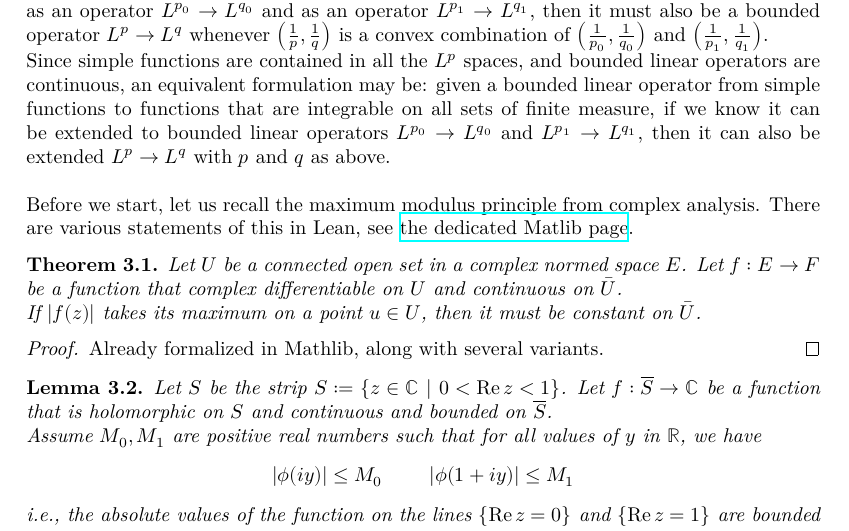
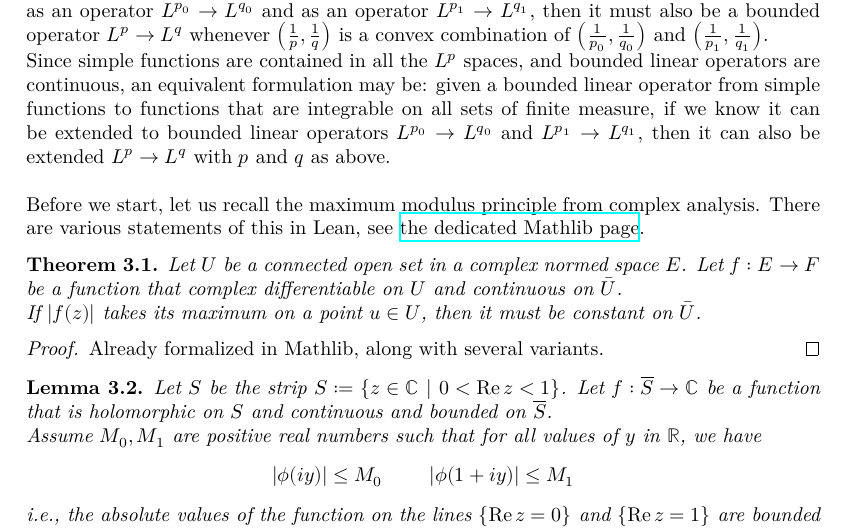
Before and after one commit to fpvandoorn/BonnAnalysis, a LaTeX document (blueprint/src/print.tex, which reads blueprint/src/chapter/interpolation.tex): part of page 10 of 17, cut so that both start at the same text. Compiled offline with XeLaTeX.

Commit message:
Update interpolation.tex

```diff
--- a/blueprint/src/chapter/interpolation.tex
+++ b/blueprint/src/chapter/interpolation.tex
@@ -9,7 +9,7 @@ it must also be a bounded operator $L^p \to L^q$ whenever $\left(\frac{1}{p}, \f
 Since simple functions are contained in all the $L^p$ spaces, and bounded linear operators are continuous, an equivalent formulation may be: given a bounded linear operator from simple functions to functions that are integrable on all sets of finite measure, if we know it can be extended to bounded linear
 operators $L^{p_0} \to L^{q_0}$ and $L^{p_1} \to L^{q_1}$, then it can also be extended $L^p \to L^q$ with $p$ and $q$ as above.\\\\
 Before we start, let us recall the maximum modulus principle from complex analysis.
-There are various statements of this in Lean, see \href{https://leanprover-community.github.io/mathlib4_docs/Mathlib/Analysis/Complex/AbsMax.html}{the dedicated Matlib page}.
+There are various statements of this in Lean, see \href{https://leanprover-community.github.io/mathlib4_docs/Mathlib/Analysis/Complex/AbsMax.html}{the dedicated Mathlib page}.
 
 \begin{theorem}
     \label{thm:maximum_modulus}
```
